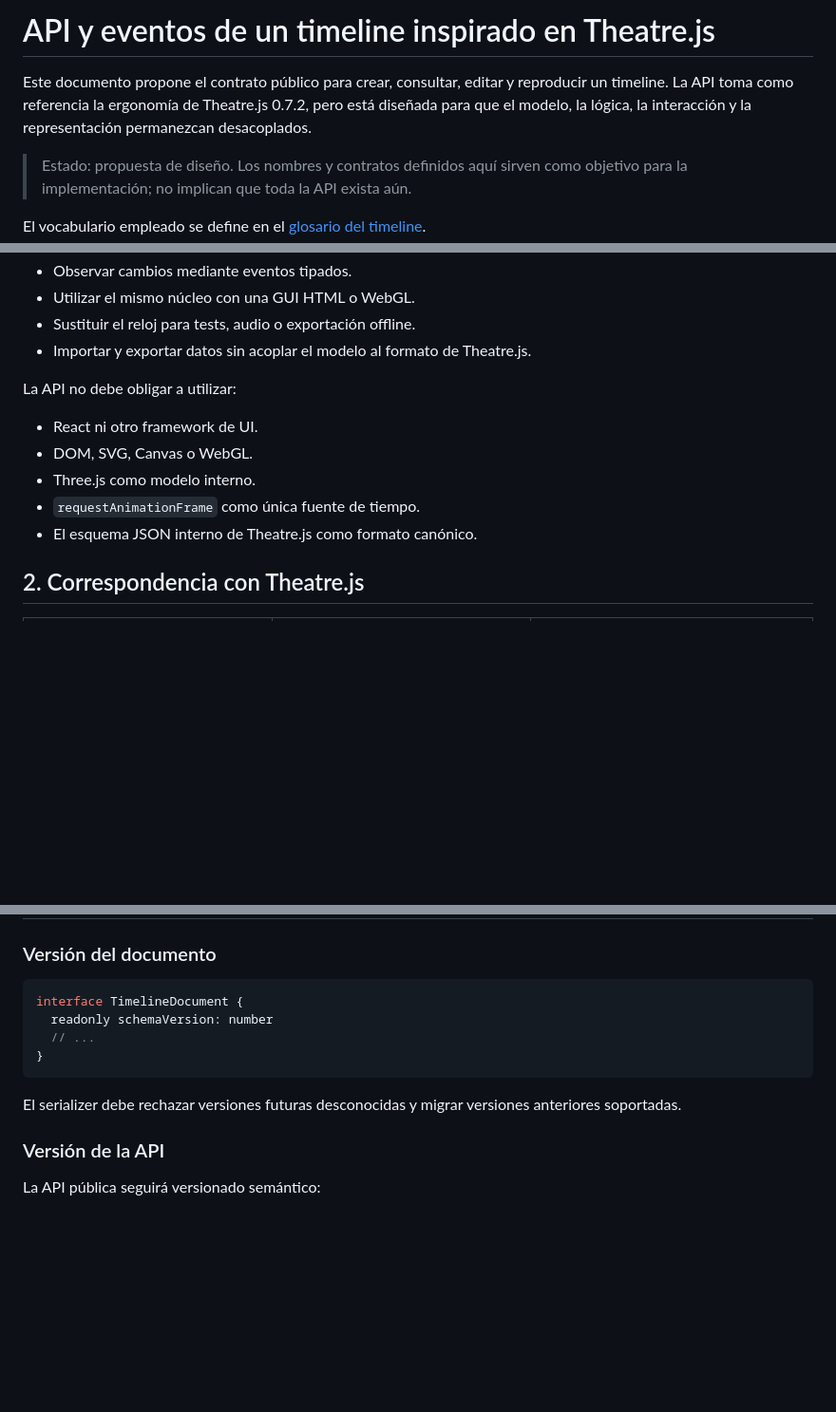
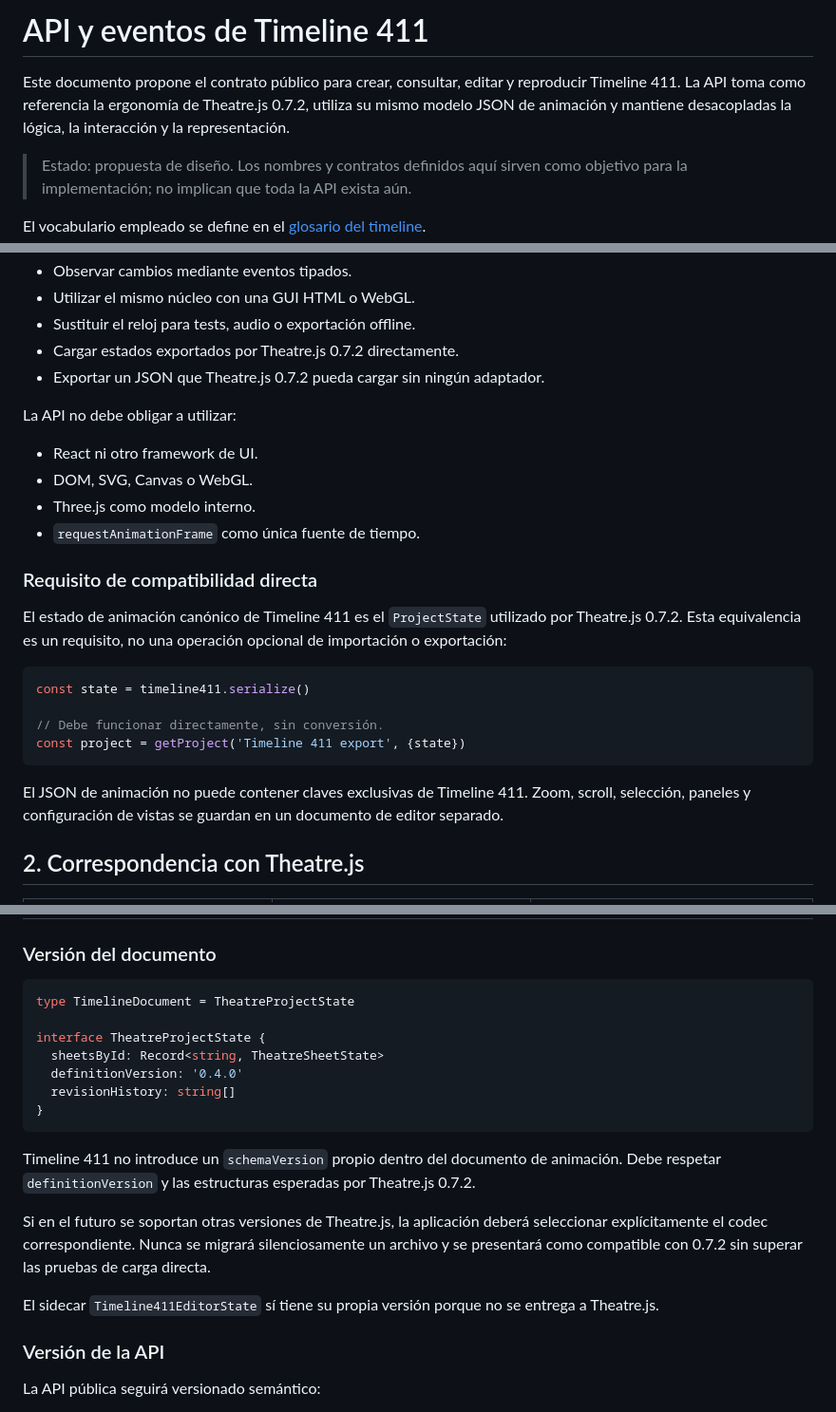
Before and after one commit to roberto-ferrero/K411_theatrejs, a Markdown page: docs/timeline_api.md, 3 parts joined by grey strips. Shown at 95% size. Rendered like a GitHub page; blank space fills up the shorter version.

````diff
--- a/docs/timeline_api.md
+++ b/docs/timeline_api.md
@@ -1,9 +1,9 @@
-# API y eventos de un timeline inspirado en Theatre.js
+# API y eventos de Timeline 411
 
 Este documento propone el contrato público para crear, consultar, editar y
-reproducir un timeline. La API toma como referencia la ergonomía de Theatre.js
-0.7.2, pero está diseñada para que el modelo, la lógica, la interacción y la
-representación permanezcan desacoplados.
+reproducir Timeline 411. La API toma como referencia la ergonomía de Theatre.js
+0.7.2, utiliza su mismo modelo JSON de animación y mantiene desacopladas la lógica,
+la interacción y la representación.
 
 > Estado: propuesta de diseño. Los nombres y contratos definidos aquí sirven
 > como objetivo para la implementación; no implican que toda la API exista aún.
@@ -50,7 +50,8 @@ La API debe permitir:
 - Observar cambios mediante eventos tipados.
 - Utilizar el mismo núcleo con una GUI HTML o WebGL.
 - Sustituir el reloj para tests, audio o exportación offline.
-- Importar y exportar datos sin acoplar el modelo al formato de Theatre.js.
+- Cargar estados exportados por Theatre.js 0.7.2 directamente.
+- Exportar un JSON que Theatre.js 0.7.2 pueda cargar sin ningún adaptador.
 
 La API no debe obligar a utilizar:
 
@@ -58,7 +59,23 @@ La API no debe obligar a utilizar:
 - DOM, SVG, Canvas o WebGL.
 - Three.js como modelo interno.
 - `requestAnimationFrame` como única fuente de tiempo.
-- El esquema JSON interno de Theatre.js como formato canónico.
+
+### Requisito de compatibilidad directa
+
+El estado de animación canónico de Timeline 411 es el `ProjectState` utilizado por
+Theatre.js 0.7.2. Esta equivalencia es un requisito, no una operación opcional de
+importación o exportación:
+
+```ts
+const state = timeline411.serialize()
+
+// Debe funcionar directamente, sin conversión.
+const project = getProject('Timeline 411 export', {state})
+```
+
+El JSON de animación no puede contener claves exclusivas de Timeline 411. Zoom,
+scroll, selección, paneles y configuración de vistas se guardan en un documento
+de editor separado.
 
 ## 2. Correspondencia con Theatre.js
 
@@ -1396,14 +1523,26 @@ Reglas:
 ### Versión del documento
 
 ```ts
-interface TimelineDocument {
-  readonly schemaVersion: number
-  // ...
-}
-```
-
-El serializer debe rechazar versiones futuras desconocidas y migrar versiones
-anteriores soportadas.
+type TimelineDocument = TheatreProjectState
+
+interface TheatreProjectState {
+  sheetsById: Record<string, TheatreSheetState>
+  definitionVersion: '0.4.0'
+  revisionHistory: string[]
+}
+```
+
+Timeline 411 no introduce un `schemaVersion` propio dentro del documento de
+animación. Debe respetar `definitionVersion` y las estructuras esperadas por
+Theatre.js 0.7.2.
+
+Si en el futuro se soportan otras versiones de Theatre.js, la aplicación deberá
+seleccionar explícitamente el codec correspondiente. Nunca se migrará
+silenciosamente un archivo y se presentará como compatible con 0.7.2 sin superar
+las pruebas de carga directa.
+
+El sidecar `Timeline411EditorState` sí tiene su propia versión porque no se entrega
+a Theatre.js.
 
 ### Versión de la API
 
````
Also changed, not shown: other parts of docs/timeline_api.md (+145 -35 lines), docs/timeline_doc.md (+53 -33 lines).
